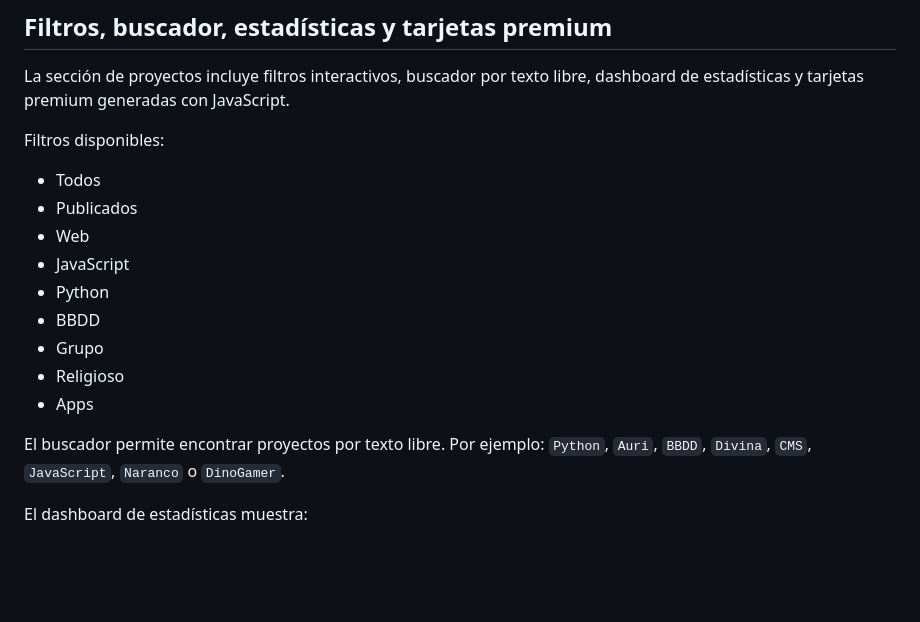
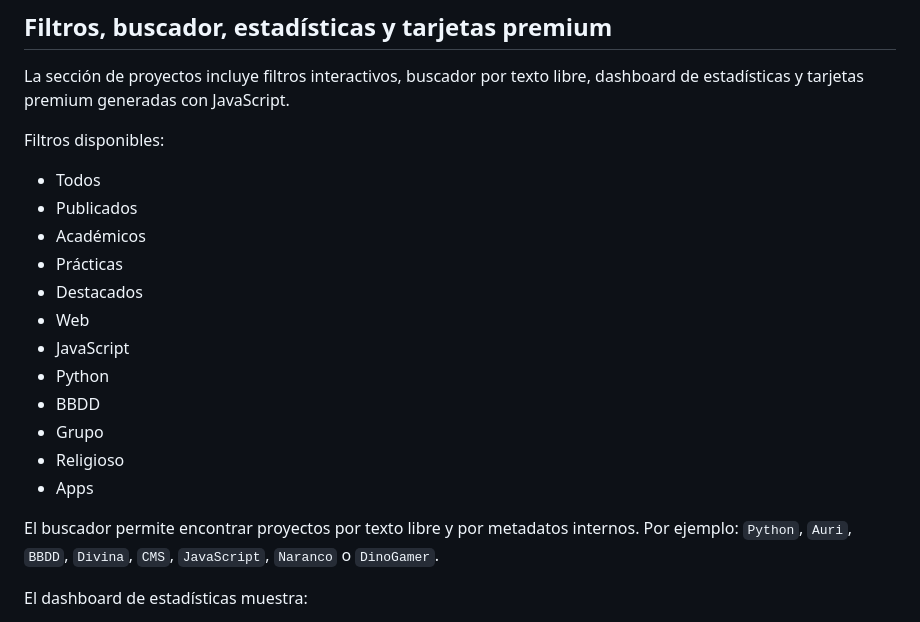
Before and after one commit to DAW1BSergiomg26/portfolio-daw-sergio, a Markdown page: README.md, the part around one of its changes. Rendered like a GitHub page; blank space fills up the shorter version.

```diff
--- a/README.md
+++ b/README.md
@@ -76,6 +76,9 @@ Filtros disponibles:
 
 - Todos
 - Publicados
+- Académicos
+- Prácticas
+- Destacados
 - Web
 - JavaScript
 - Python
@@ -84,7 +87,7 @@ Filtros disponibles:
 - Religioso
 - Apps
 
-El buscador permite encontrar proyectos por texto libre. Por ejemplo: `Python`, `Auri`, `BBDD`, `Divina`, `CMS`, `JavaScript`, `Naranco` o `DinoGamer`.
+El buscador permite encontrar proyectos por texto libre y por metadatos internos. Por ejemplo: `Python`, `Auri`, `BBDD`, `Divina`, `CMS`, `JavaScript`, `Naranco` o `DinoGamer`.
 
 El dashboard de estadísticas muestra:
 
```
Also changed, not shown: other parts of README.md (+51 -17 lines).
